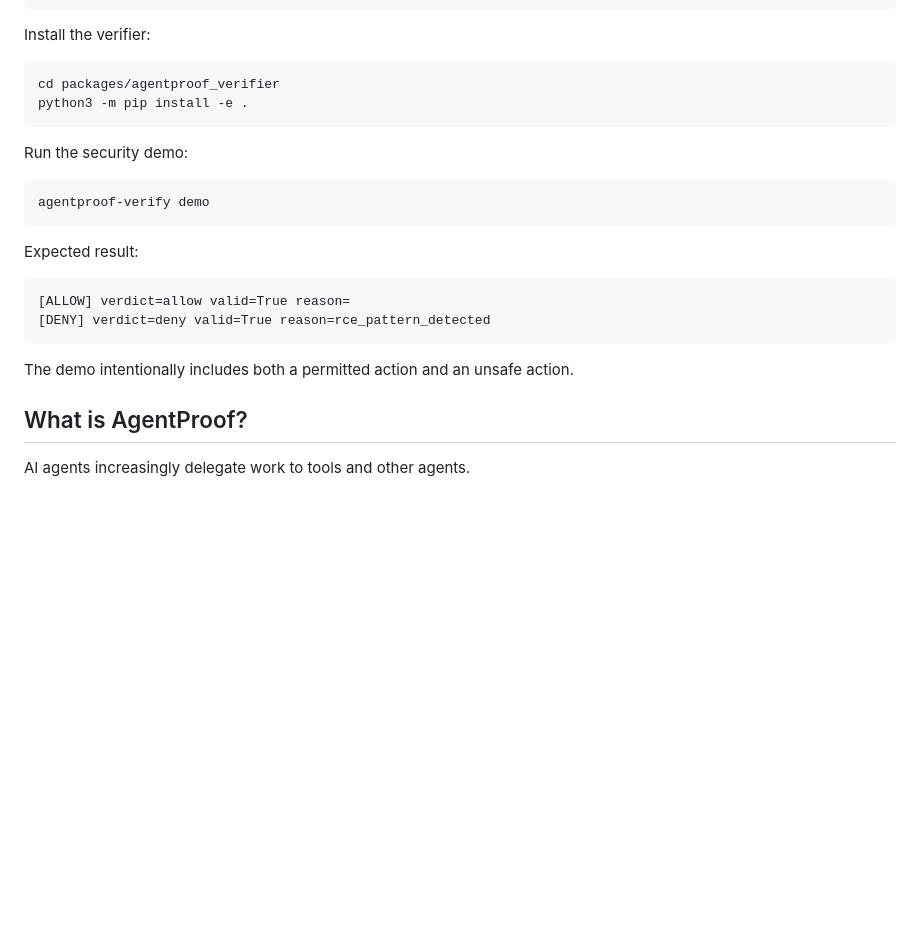
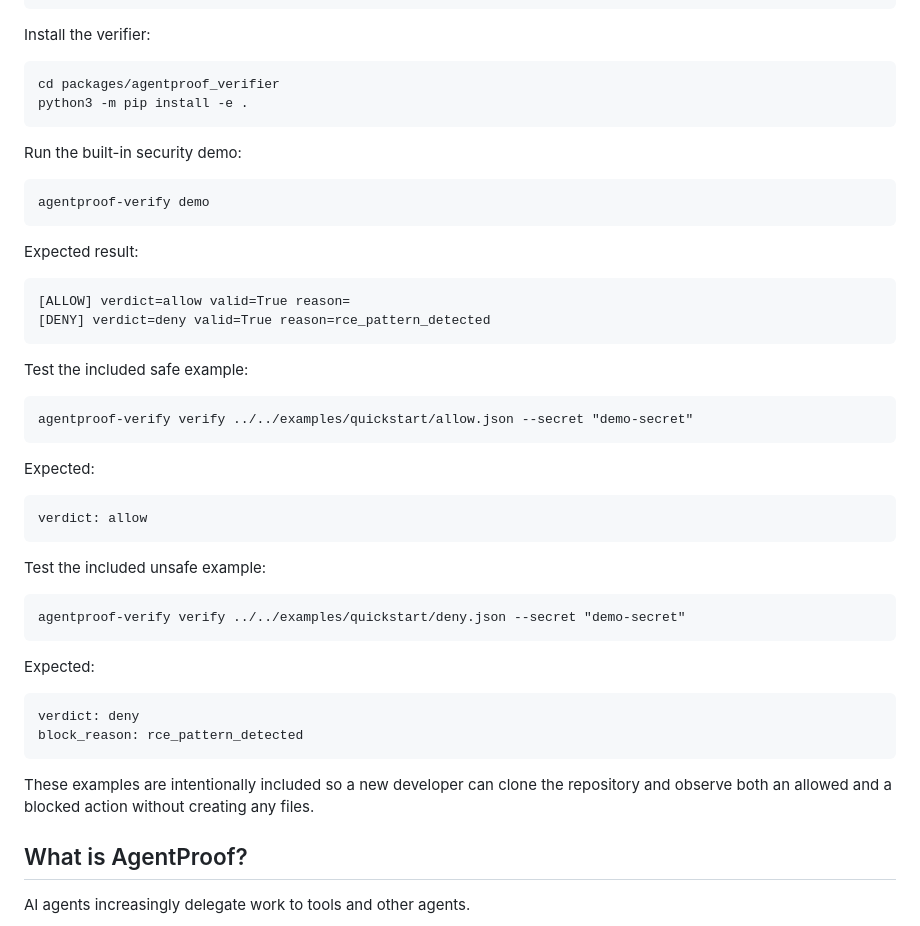
Before and after one commit to wwknow/agent-proof, a Markdown page: README.md, the part around the change. Drawn GitHub-style; blank space fills up the shorter version.

Commit message:
Link quickstart examples from README

```diff
--- a/README.md
+++ b/README.md
@@ -18,7 +18,7 @@ Install the verifier:
     cd packages/agentproof_verifier
     python3 -m pip install -e .
 
-Run the security demo:
+Run the built-in security demo:
 
     agentproof-verify demo
 
@@ -27,7 +27,24 @@ Expected result:
     [ALLOW] verdict=allow valid=True reason=
     [DENY] verdict=deny valid=True reason=rce_pattern_detected
 
-The demo intentionally includes both a permitted action and an unsafe action.
+Test the included safe example:
+
+    agentproof-verify verify ../../examples/quickstart/allow.json --secret "demo-secret"
+
+Expected:
+
+    verdict: allow
+
+Test the included unsafe example:
+
+    agentproof-verify verify ../../examples/quickstart/deny.json --secret "demo-secret"
+
+Expected:
+
+    verdict: deny
+    block_reason: rce_pattern_detected
+
+These examples are intentionally included so a new developer can clone the repository and observe both an allowed and a blocked action without creating any files.
 
 ## What is AgentProof?
 
```
